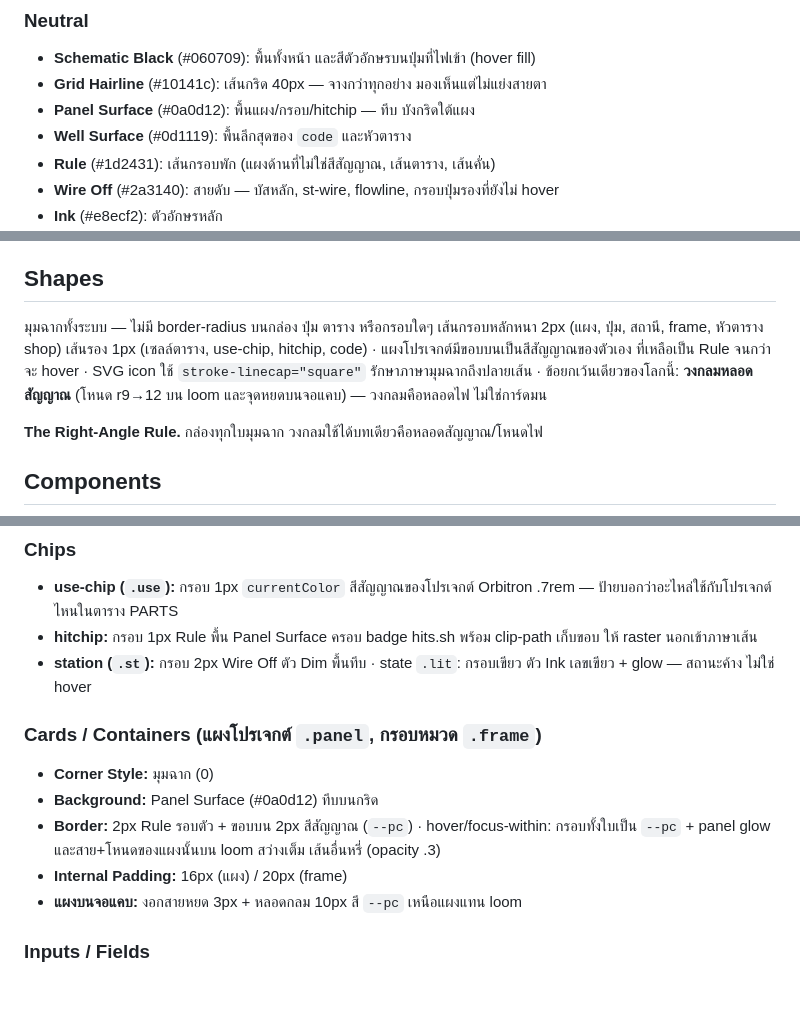
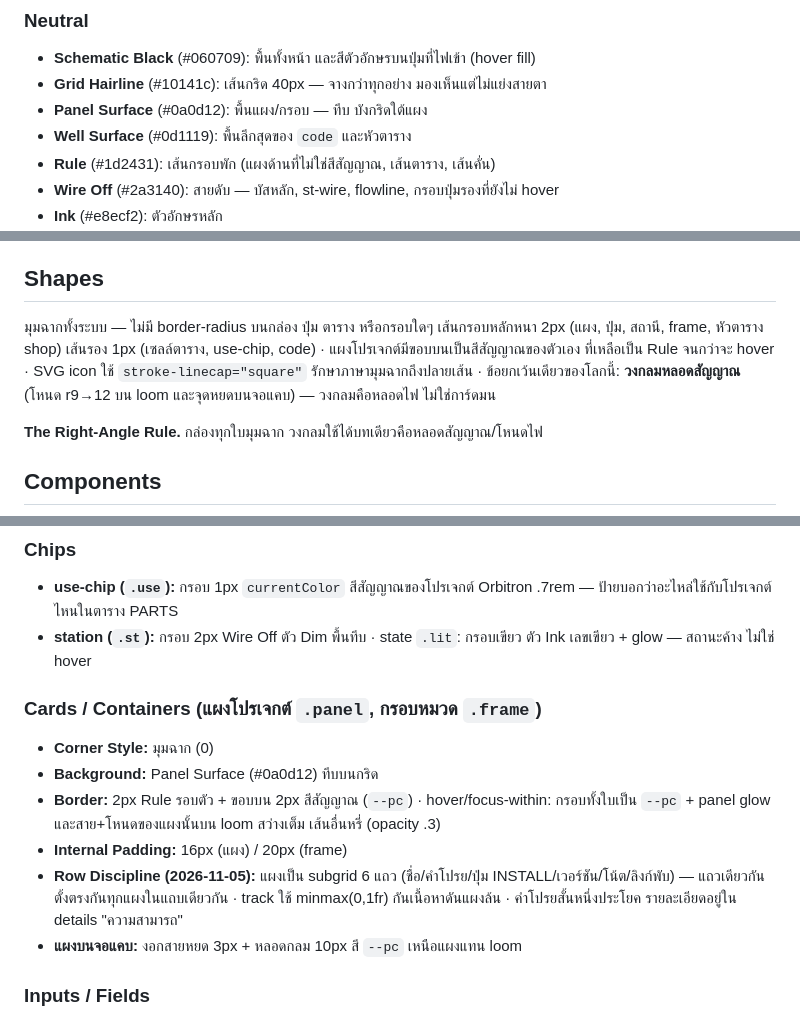
Before and after one commit to KungrcKMK/CYD-firmware, a Markdown page: DESIGN.md, 3 parts joined by grey strips. Drawn GitHub-style; blank space fills up the shorter version.

Commit message:
DESIGN.md: บันทึกกติกาแถว subgrid ของแผง + ถอด hitchip ออกจากระบบ
Co-Authored-By: Claude Fable 5 <noreply@anthropic.com>

```diff
--- a/DESIGN.md
+++ b/DESIGN.md
@@ -117,7 +117,7 @@ components:
 ### Neutral
 - **Schematic Black** (#060709): พื้นทั้งหน้า และสีตัวอักษรบนปุ่มที่ไฟเข้า (hover fill)
 - **Grid Hairline** (#10141c): เส้นกริด 40px — จางกว่าทุกอย่าง มองเห็นแต่ไม่แย่งสายตา
-- **Panel Surface** (#0a0d12): พื้นแผง/กรอบ/hitchip — ทึบ บังกริดใต้แผง
+- **Panel Surface** (#0a0d12): พื้นแผง/กรอบ — ทึบ บังกริดใต้แผง
 - **Well Surface** (#0d1119): พื้นลึกสุดของ `code` และหัวตาราง
 - **Rule** (#1d2431): เส้นกรอบพัก (แผงด้านที่ไม่ใช่สีสัญญาณ, เส้นตาราง, เส้นคั่น)
 - **Wire Off** (#2a3140): สายดับ — บัสหลัก, st-wire, flowline, กรอบปุ่มรองที่ยังไม่ hover
@@ -170,7 +170,7 @@ Responsive: ≤1150px แผงเป็น 2 คอลัมน์ · ≤920px
 
 ## Shapes
 
-มุมฉากทั้งระบบ — ไม่มี border-radius บนกล่อง ปุ่ม ตาราง หรือกรอบใดๆ เส้นกรอบหลักหนา 2px (แผง, ปุ่ม, สถานี, frame, หัวตาราง shop) เส้นรอง 1px (เซลล์ตาราง, use-chip, hitchip, code) · แผงโปรเจกต์มีขอบบนเป็นสีสัญญาณของตัวเอง ที่เหลือเป็น Rule จนกว่าจะ hover · SVG icon ใช้ `stroke-linecap="square"` รักษาภาษามุมฉากถึงปลายเส้น · ข้อยกเว้นเดียวของโลกนี้: **วงกลมหลอดสัญญาณ** (โหนด r9→12 บน loom และจุดหยดบนจอแคบ) — วงกลมคือหลอดไฟ ไม่ใช่การ์ดมน
+มุมฉากทั้งระบบ — ไม่มี border-radius บนกล่อง ปุ่ม ตาราง หรือกรอบใดๆ เส้นกรอบหลักหนา 2px (แผง, ปุ่ม, สถานี, frame, หัวตาราง shop) เส้นรอง 1px (เซลล์ตาราง, use-chip, code) · แผงโปรเจกต์มีขอบบนเป็นสีสัญญาณของตัวเอง ที่เหลือเป็น Rule จนกว่าจะ hover · SVG icon ใช้ `stroke-linecap="square"` รักษาภาษามุมฉากถึงปลายเส้น · ข้อยกเว้นเดียวของโลกนี้: **วงกลมหลอดสัญญาณ** (โหนด r9→12 บน loom และจุดหยดบนจอแคบ) — วงกลมคือหลอดไฟ ไม่ใช่การ์ดมน
 
 **The Right-Angle Rule.** กล่องทุกใบมุมฉาก วงกลมใช้ได้บทเดียวคือหลอดสัญญาณ/โหนดไฟ
 
@@ -184,7 +184,6 @@ Responsive: ≤1150px แผงเป็น 2 คอลัมน์ · ≤920px
 
 ### Chips
 - **use-chip (`.use`):** กรอบ 1px `currentColor` สีสัญญาณของโปรเจกต์ Orbitron .7rem — ป้ายบอกว่าอะไหล่ใช้กับโปรเจกต์ไหนในตาราง PARTS
-- **hitchip:** กรอบ 1px Rule พื้น Panel Surface ครอบ badge hits.sh พร้อม clip-path เก็บขอบ ให้ raster นอกเข้าภาษาเส้น
 - **station (`.st`):** กรอบ 2px Wire Off ตัว Dim พื้นทึบ · state `.lit`: กรอบเขียว ตัว Ink เลขเขียว + glow — สถานะค้าง ไม่ใช่ hover
 
 ### Cards / Containers (แผงโปรเจกต์ `.panel`, กรอบหมวด `.frame`)
@@ -192,6 +191,7 @@ Responsive: ≤1150px แผงเป็น 2 คอลัมน์ · ≤920px
 - **Background:** Panel Surface (#0a0d12) ทึบบนกริด
 - **Border:** 2px Rule รอบตัว + ขอบบน 2px สีสัญญาณ (`--pc`) · hover/focus-within: กรอบทั้งใบเป็น `--pc` + panel glow และสาย+โหนดของแผงนั้นบน loom สว่างเต็ม เส้นอื่นหรี่ (opacity .3)
 - **Internal Padding:** 16px (แผง) / 20px (frame)
+- **Row Discipline (2026-11-05):** แผงเป็น subgrid 6 แถว (ชื่อ/คำโปรย/ปุ่ม INSTALL/เวอร์ชัน/โน้ต/ลิงก์พับ) — แถวเดียวกันตั้งตรงกันทุกแผงในแถบเดียวกัน · track ใช้ minmax(0,1fr) กันเนื้อหาดันแผงล้น · คำโปรยสั้นหนึ่งประโยค รายละเอียดอยู่ใน details "ความสามารถ"
 - **แผงบนจอแคบ:** งอกสายหยด 3px + หลอดกลม 10px สี `--pc` เหนือแผงแทน loom
 
 ### Inputs / Fields
```
